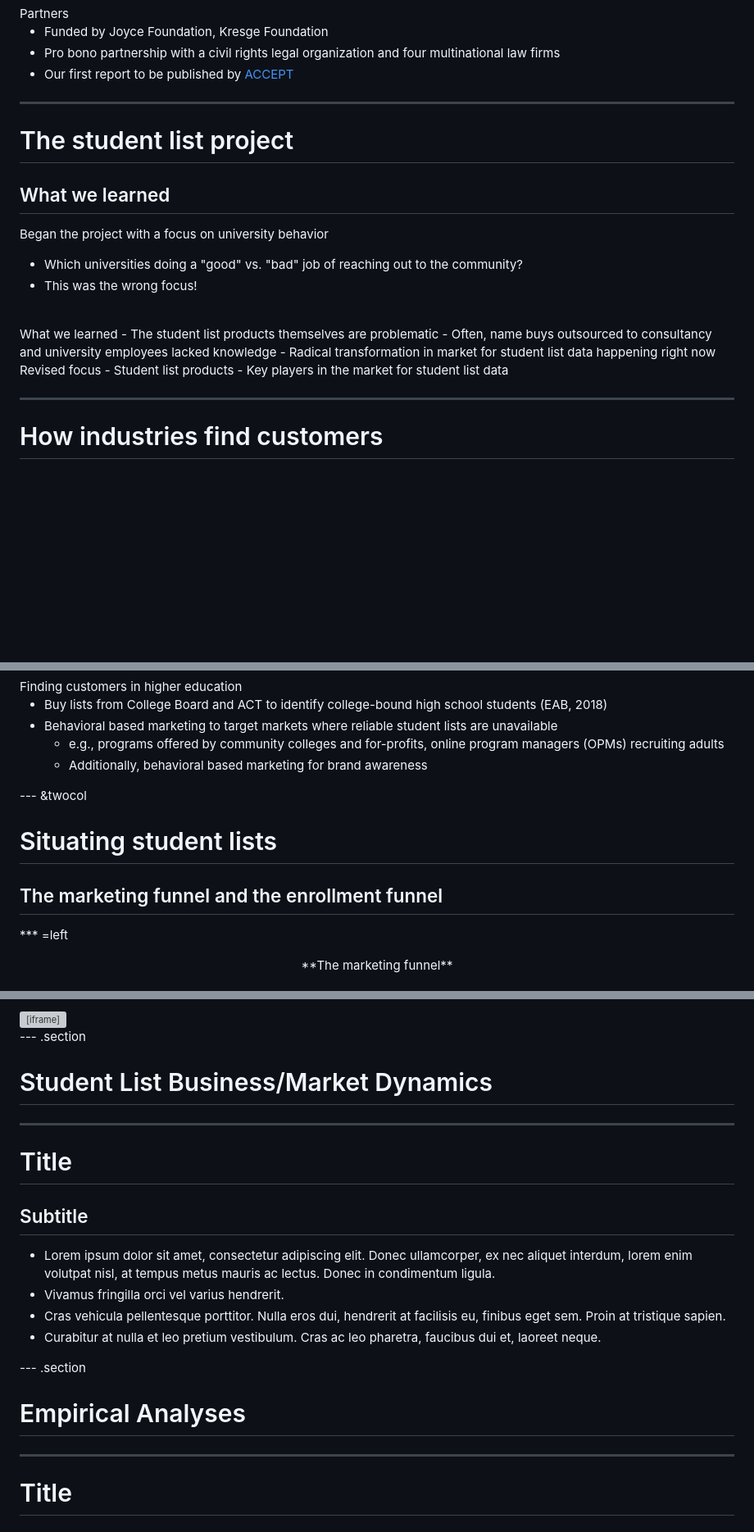
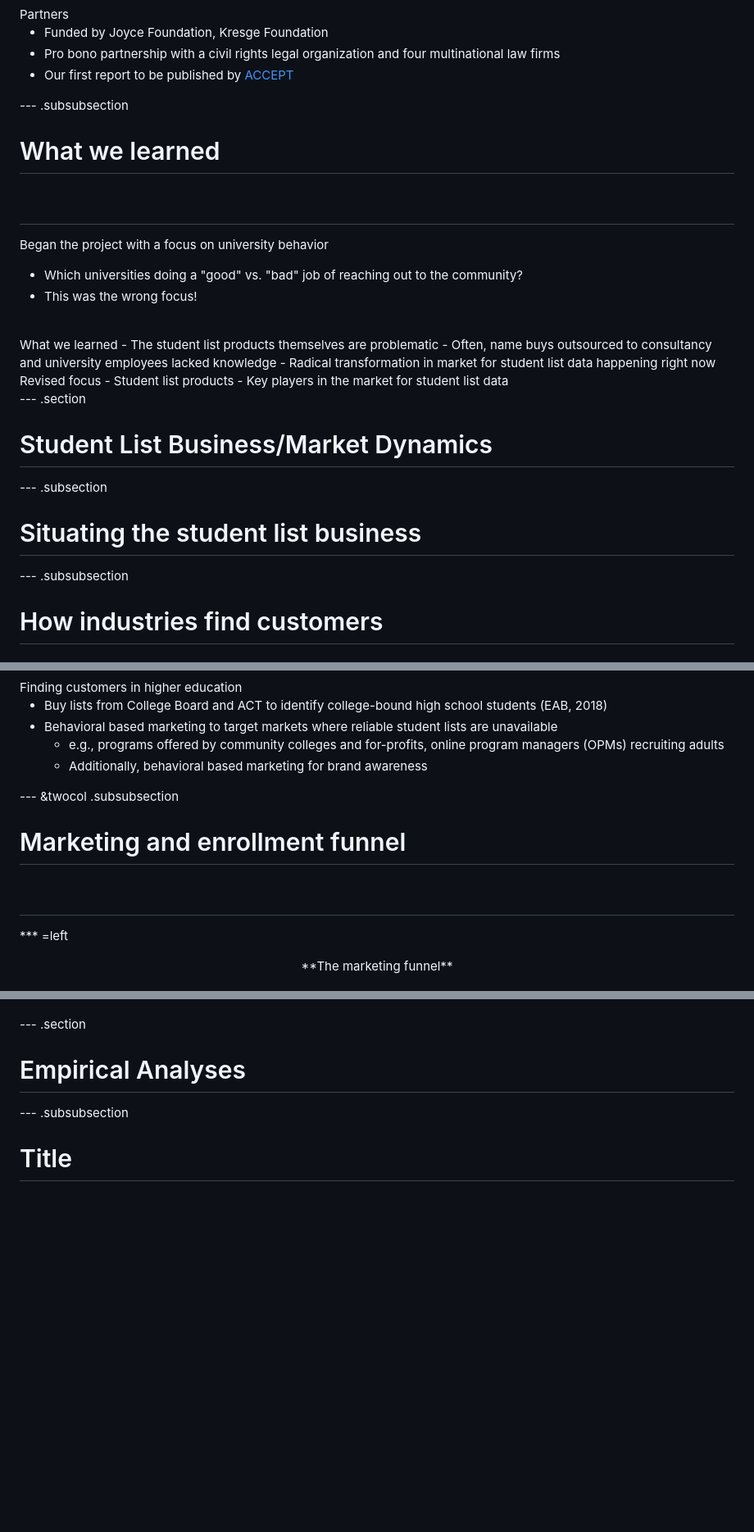
Before and after one commit to ozanj/student_list_policy, a Markdown page: slides/student_list_dognpony.md, 3 parts joined by grey strips. Shown at 82% size. Rendered like a GitHub page; blank space fills up the shorter version; grey boxes are pictures that could not be loaded.

```diff
--- a/slides/student_list_dognpony.md
+++ b/slides/student_list_dognpony.md
@@ -111,10 +124,10 @@ Partners
 - Our first report to be published by [ACCEPT](https://www.acceptgroup.org/)
 
 
----
+--- .subsubsection
 
-# The student list project
-## What we learned
+# What we learned
+## &nbsp;
 
 Began the project with a focus on university behavior
 
@@ -133,7 +146,18 @@ Revised focus
 - Key players in the market for student list data
 
 
----
+
+--- .section
+
+# Student List Business/Market Dynamics
+
+
+--- .subsection
+
+# Situating the student list business
+
+
+--- .subsubsection
 
 # How industries find customers
 ## List-based and behavioral-based leads
@@ -168,10 +192,10 @@ Finding customers in higher education
   - Additionally, behavioral based marketing for brand awareness
 
 
---- &twocol
+--- &twocol .subsubsection
 
-# Situating student lists
-## The marketing funnel and the enrollment funnel
+# Marketing and enrollment funnel
+## &nbsp;
 
 *** =left
 
@@ -391,20 +389,3 @@ Competition in the enrollment management consulting industry
-<iframe src="https://jkcf.shinyapps.io/dashboard/" width="100%" style="margin-top: 10px;" allowtransparency="true"></iframe>
-
-
---- .section
-
-# Student List Business/Market Dynamics
-
-
----
-
-# Title
-## Subtitle
-
-- Lorem ipsum dolor sit amet, consectetur adipiscing elit. Donec ullamcorper, ex nec aliquet interdum, lorem enim volutpat nisl, at tempus metus mauris ac lectus. Donec in condimentum ligula.
-- Vivamus fringilla orci vel varius hendrerit.
-- Cras vehicula pellentesque porttitor. Nulla eros dui, hendrerit at facilisis eu, finibus eget sem. Proin at tristique sapien.
-- Curabitur at nulla et leo pretium vestibulum. Cras ac leo pharetra, faucibus dui et, laoreet neque.
 
 
 --- .section
@@ -412,7 +393,7 @@ Competition in the enrollment management consulting industry
 # Empirical Analyses
 
 
----
+--- .subsubsection
 
 # Title
 ## Subtitle
```
Also changed, not shown: other parts of slides/student_list_dognpony.md (+83 -59 lines), assets/images/cb_fig_1.png (added), slides/assets/fig/cb-fig-1.png (deleted), 4 other files.
